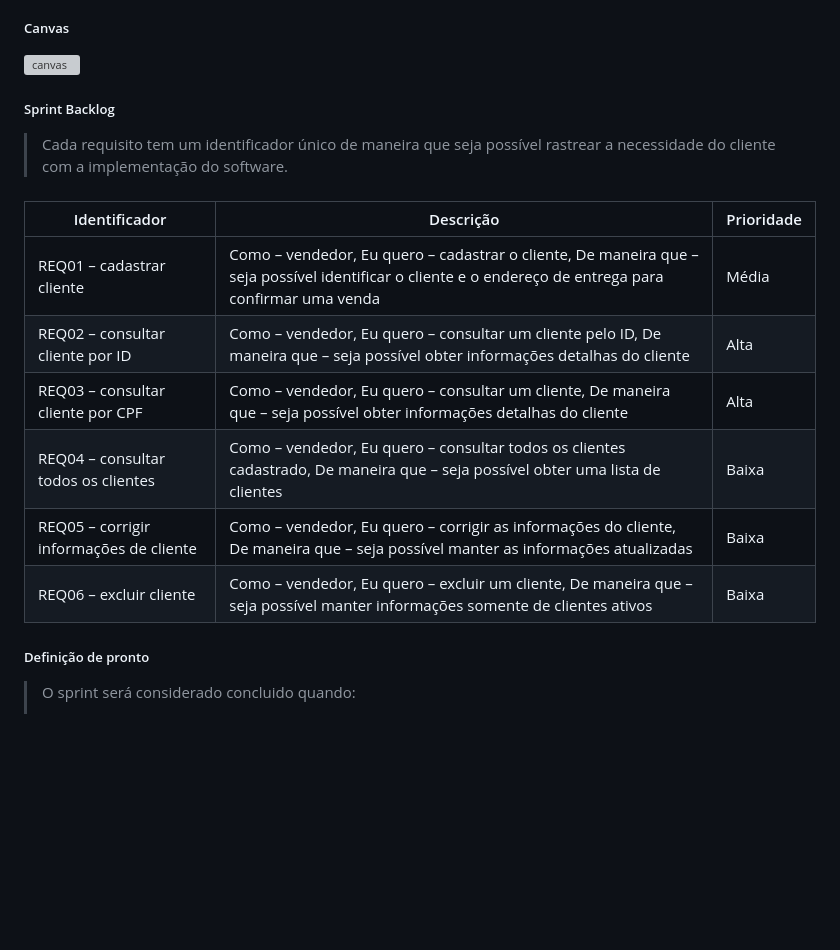
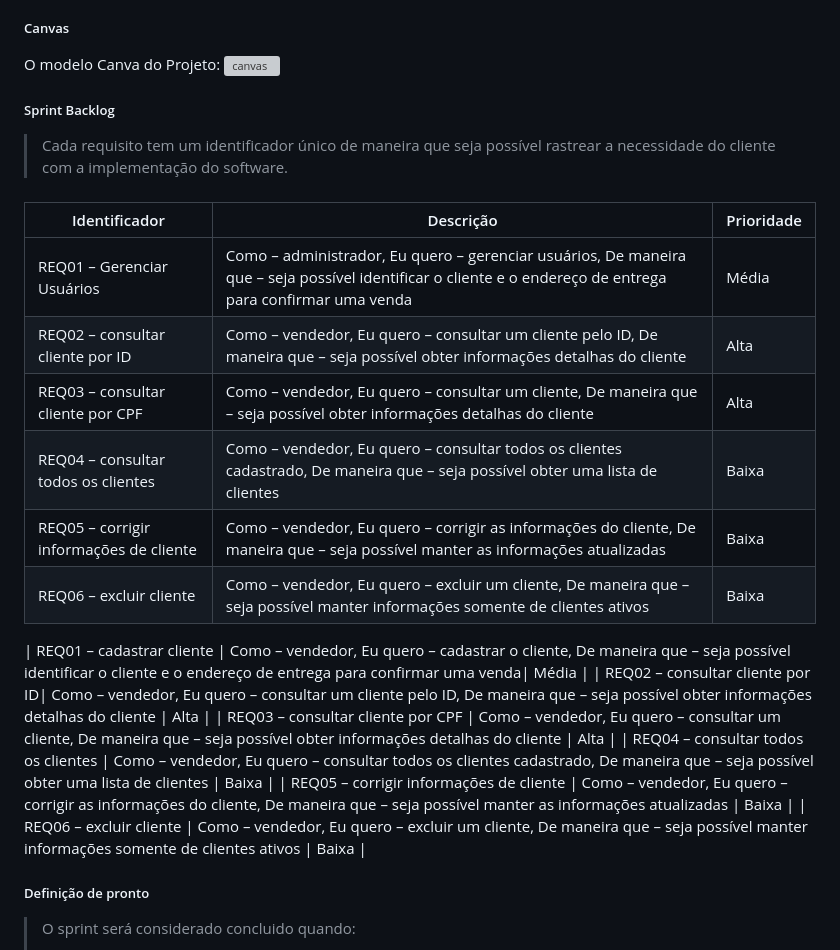
Before and after one commit to DaltonGuima/PC_Maker, a Markdown page: README.md, the part around the change. GitHub-like rendering; blank space fills up the shorter version; grey boxes are pictures that could not be loaded.

```diff
--- a/README.md
+++ b/README.md
@@ -38,7 +38,8 @@ como: "Quais aplicativos você irá utilizar?". Além disso, o cliente poderá m
 redirecionado para os sites onde as peças do desktop montado estarão disponíveis para compra.
 
 ##### Canvas
-
+>
+O modelo Canva do Projeto:
 ![canvas](https://i.imgur.com/R1COMC1.png)
 
 ##### Sprint Backlog
@@ -46,12 +47,22 @@ redirecionado para os sites onde as peças do desktop montado estarão disponív
 ###
 | Identificador | Descrição | Prioridade |
 | ------------ | ------------------------------------------------------------------------ | ------|
+| REQ01 –  Gerenciar Usuários | Como – administrador, Eu quero – gerenciar usuários, De maneira que – seja possível identificar o cliente e o endereço de entrega para confirmar uma venda| Média |
+| REQ02 – consultar cliente por ID| Como – vendedor, Eu quero – consultar um cliente pelo ID, De maneira que – seja possível obter informações detalhas do cliente | Alta |
+| REQ03 – consultar cliente por CPF | Como – vendedor, Eu quero – consultar um cliente, De maneira que – seja possível obter informações detalhas do cliente | Alta |
+| REQ04 – consultar todos os clientes | Como – vendedor, Eu quero – consultar todos os clientes cadastrado, De maneira que – seja possível obter uma lista de clientes | Baixa |
+| REQ05 – corrigir informações de cliente | Como – vendedor, Eu quero – corrigir as informações do cliente, De maneira que – seja possível manter as informações atualizadas | Baixa |
+| REQ06 – excluir cliente | Como – vendedor, Eu quero – excluir um cliente, De maneira que – seja possível manter informações somente de clientes ativos | Baixa |
+
 | REQ01 – cadastrar cliente | Como – vendedor, Eu quero – cadastrar o cliente, De maneira que – seja possível identificar o cliente e o endereço de entrega para confirmar uma venda| Média |
 | REQ02 – consultar cliente por ID| Como – vendedor, Eu quero – consultar um cliente pelo ID, De maneira que – seja possível obter informações detalhas do cliente | Alta |
 | REQ03 – consultar cliente por CPF | Como – vendedor, Eu quero – consultar um cliente, De maneira que – seja possível obter informações detalhas do cliente | Alta |
 | REQ04 – consultar todos os clientes | Como – vendedor, Eu quero – consultar todos os clientes cadastrado, De maneira que – seja possível obter uma lista de clientes | Baixa |
 | REQ05 – corrigir informações de cliente | Como – vendedor, Eu quero – corrigir as informações do cliente, De maneira que – seja possível manter as informações atualizadas | Baixa |
 | REQ06 – excluir cliente | Como – vendedor, Eu quero – excluir um cliente, De maneira que – seja possível manter informações somente de clientes ativos | Baixa |
+
+
+
 
 ##### Definição de pronto
 > O sprint será considerado concluido quando:
```
